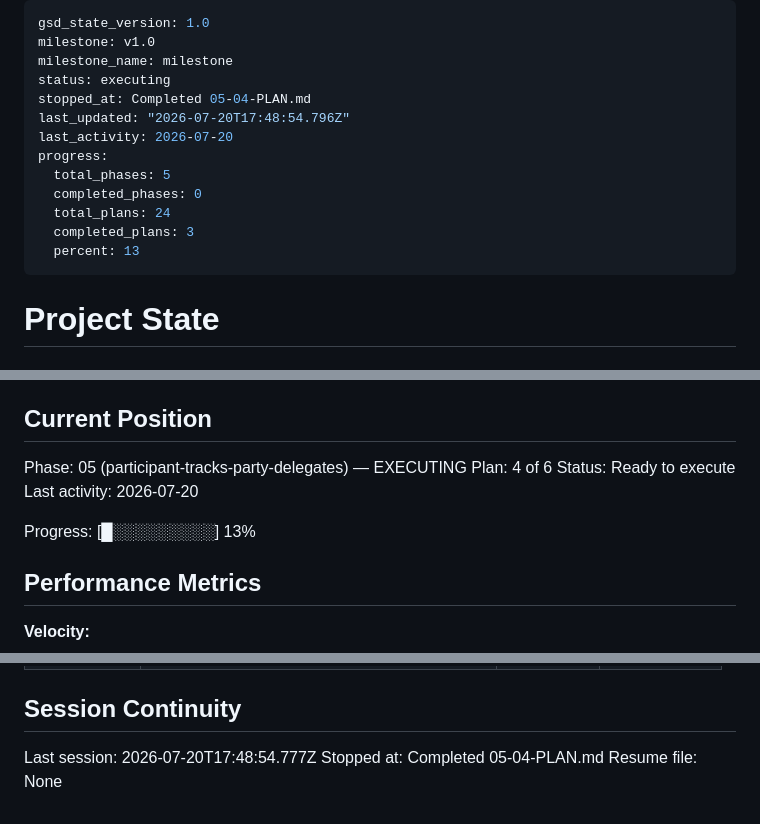
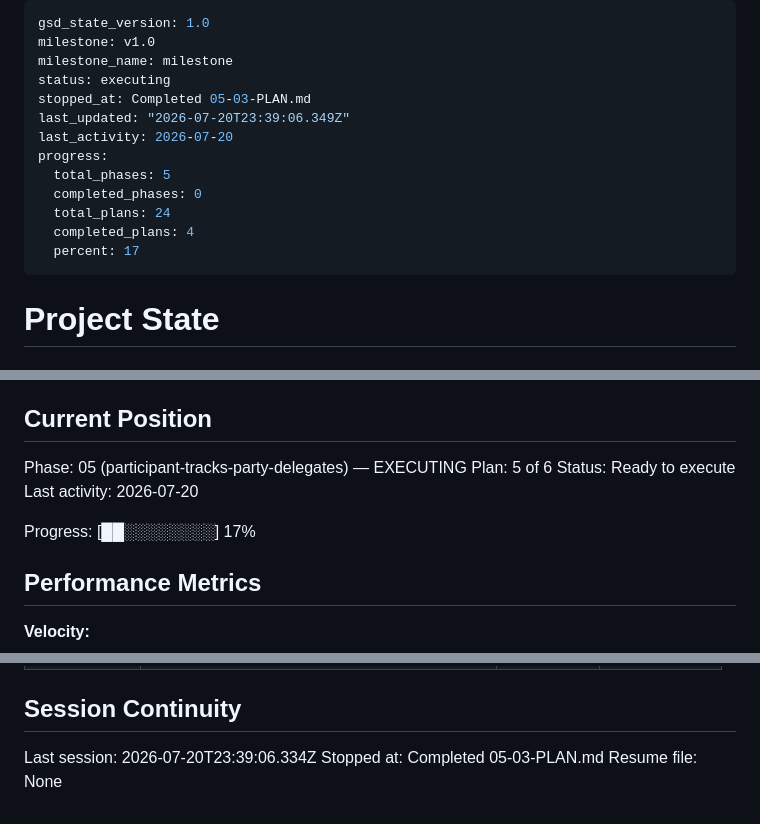
Before and after one commit to qleafye/AIESEC_event_bot, a Markdown page: .planning/STATE.md, 3 parts joined by grey strips. GitHub-like rendering.

Commit message:
docs(05-03): complete party track admin UI plan

```diff
--- a/.planning/STATE.md
+++ b/.planning/STATE.md
@@ -3,15 +3,15 @@ gsd_state_version: 1.0
 milestone: v1.0
 milestone_name: milestone
 status: executing
-stopped_at: Completed 05-04-PLAN.md
-last_updated: "2026-07-20T17:48:54.796Z"
+stopped_at: Completed 05-03-PLAN.md
+last_updated: "2026-07-20T23:39:06.349Z"
 last_activity: 2026-07-20
 progress:
   total_phases: 5
   completed_phases: 0
   total_plans: 24
-  completed_plans: 3
-  percent: 13
+  completed_plans: 4
+  percent: 17
 ---
 
 # Project State
@@ -26,11 +26,11 @@ See: .planning/PROJECT.md (updated 2026-06-25)
 ## Current Position
 
 Phase: 05 (participant-tracks-party-delegates) — EXECUTING
-Plan: 4 of 6
+Plan: 5 of 6
 Status: Ready to execute
 Last activity: 2026-07-20
 
-Progress: [█░░░░░░░░░] 13%
+Progress: [██░░░░░░░░] 17%
 
 ## Performance Metrics
 
@@ -126,6 +130,6 @@ None yet.
 
 ## Session Continuity
 
-Last session: 2026-07-20T17:48:54.777Z
-Stopped at: Completed 05-04-PLAN.md
+Last session: 2026-07-20T23:39:06.334Z
+Stopped at: Completed 05-03-PLAN.md
 Resume file: None
```
Also changed, not shown: other parts of .planning/STATE.md (+4 -0 lines), .planning/ROADMAP.md (+1 -1 lines), 1 other file.
